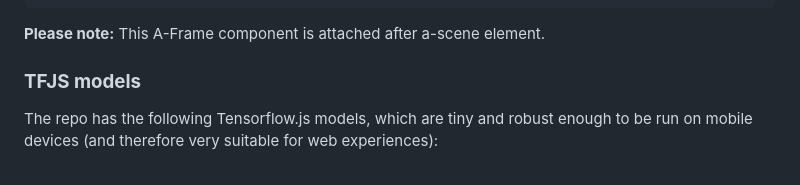
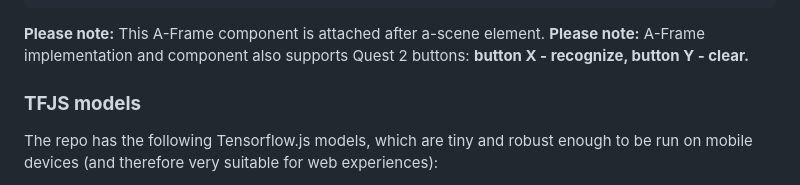
Before and after one commit to akbartus/Handwriting-Recognition-in-VR, a Markdown page: README.md, the part around the change. Rendered like a GitHub page.

````diff
--- a/README.md
+++ b/README.md
@@ -43,6 +43,7 @@ To use A-Frame component, please make sure to attach the following to <a-plane>
 </html>
 ```
 <b>Please note:</b> This A-Frame component is attached after a-scene element.
+<b>Please note:</b> A-Frame implementation and component also supports Quest 2 buttons: <b>button X - recognize, button Y - clear.</b>
 
 ### **TFJS models**
 The repo has the following Tensorflow.js models, which are tiny and robust enough to be run on mobile devices (and therefore very suitable for web experiences):
````
